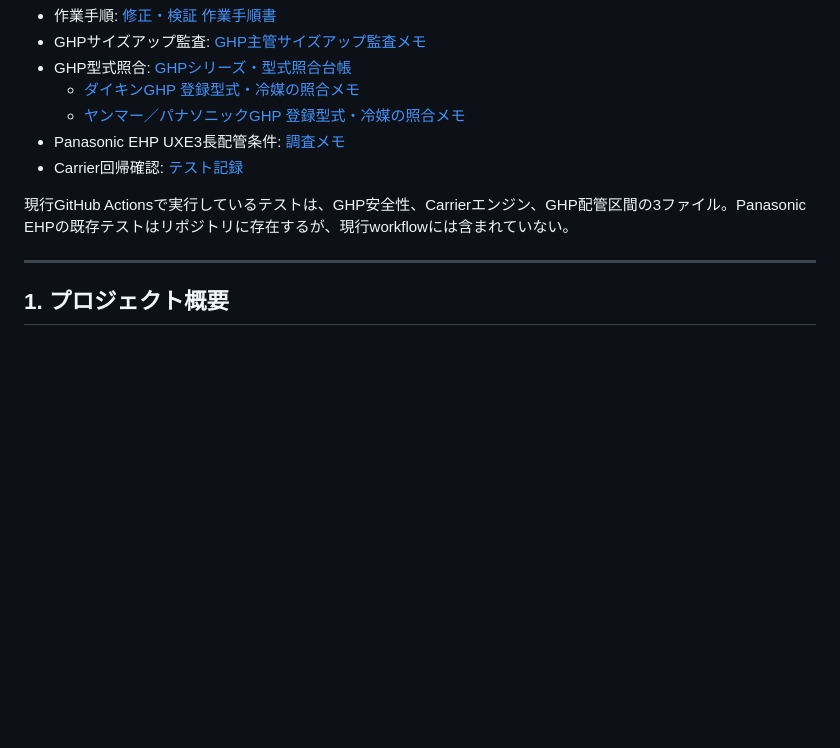
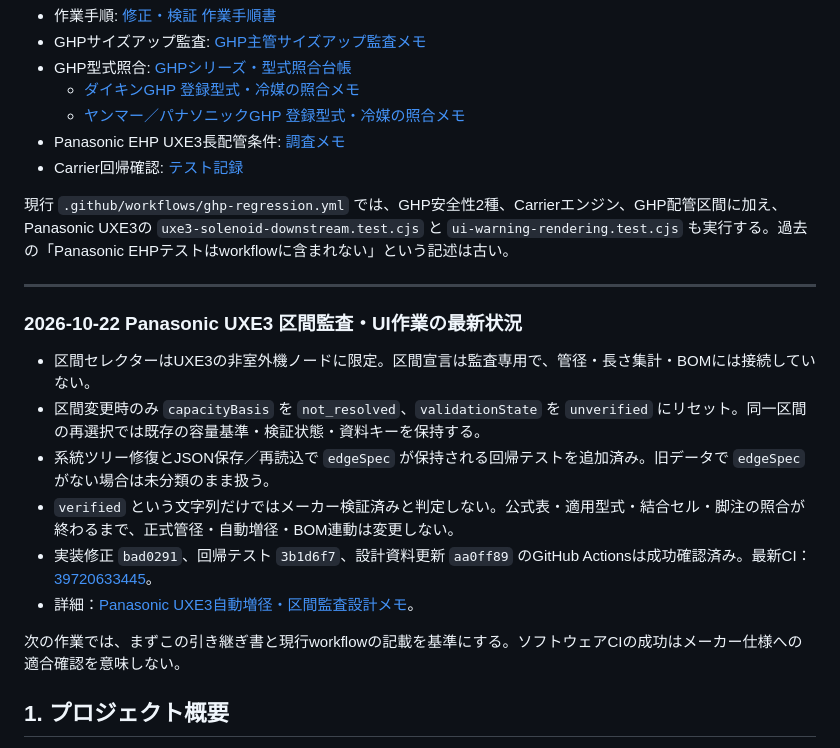
Before and after one commit to A-ichihara/refrigerant-sizer, a Markdown page: HANDOVER.md, the part around the change. Rendered like a GitHub page; blank space fills up the shorter version.

Commit message:
Refresh handover with UXE3 audit status and CI coverage

```diff
--- a/HANDOVER.md
+++ b/HANDOVER.md
@@ -18,9 +18,20 @@
 - Panasonic EHP UXE3長配管条件: [調査メモ](./refrigerant-sizer/panasonic-refrigerant-sizer/docs/uxe3-auto-size-up.md)
 - Carrier回帰確認: [テスト記録](./refrigerant-sizer/docs/carrier-engine-regression.md)
 
-現行GitHub Actionsで実行しているテストは、GHP安全性、Carrierエンジン、GHP配管区間の3ファイル。Panasonic EHPの既存テストはリポジトリに存在するが、現行workflowには含まれていない。
+現行 `.github/workflows/ghp-regression.yml` では、GHP安全性2種、Carrierエンジン、GHP配管区間に加え、Panasonic UXE3の `uxe3-solenoid-downstream.test.cjs` と `ui-warning-rendering.test.cjs` も実行する。過去の「Panasonic EHPテストはworkflowに含まれない」という記述は古い。
 
 ---
+
+### 2026-10-22 Panasonic UXE3 区間監査・UI作業の最新状況
+
+- 区間セレクターはUXE3の非室外機ノードに限定。区間宣言は監査専用で、管径・長さ集計・BOMには接続していない。
+- 区間変更時のみ `capacityBasis` を `not_resolved`、`validationState` を `unverified` にリセット。同一区間の再選択では既存の容量基準・検証状態・資料キーを保持する。
+- 系統ツリー修復とJSON保存／再読込で `edgeSpec` が保持される回帰テストを追加済み。旧データで `edgeSpec` がない場合は未分類のまま扱う。
+- `verified` という文字列だけではメーカー検証済みと判定しない。公式表・適用型式・結合セル・脚注の照合が終わるまで、正式管径・自動増径・BOM連動は変更しない。
+- 実装修正 `bad0291`、回帰テスト `3b1d6f7`、設計資料更新 `aa0ff89` のGitHub Actionsは成功確認済み。最新CI：[39720633445](https://github.com/A-ichihara/refrigerant-sizer/actions/runs/39720633445)。
+- 詳細：[Panasonic UXE3自動増径・区間監査設計メモ](./refrigerant-sizer/panasonic-refrigerant-sizer/docs/uxe3-auto-size-up.md)。
+
+次の作業では、まずこの引き継ぎ書と現行workflowの記載を基準にする。ソフトウェアCIの成功はメーカー仕様への適合確認を意味しない。
 
 ## 1. プロジェクト概要
 
```
